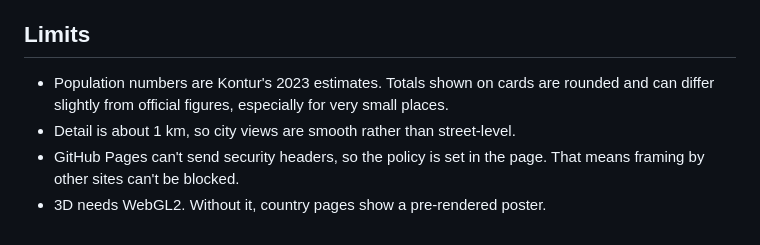
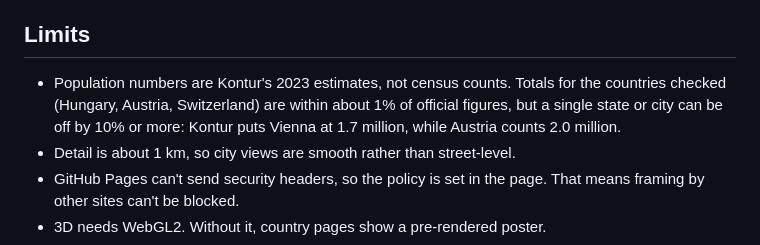
Before and after one commit to daksh-malhan/population-peaks, a Markdown page: README.md, the part around the change. Drawn GitHub-style.

Commit message:
docs: say how far Kontur's estimates can be from official counts
Co-Authored-By: Claude Opus 5.5 <noreply@anthropic.com>

```diff
--- a/README.md
+++ b/README.md
@@ -100,7 +100,7 @@ The **Build data release** workflow downloads all 250 Kontur files, verifying ea
 
 ## Limits
 
-- Population numbers are Kontur's 2023 estimates. Totals shown on cards are rounded and can differ slightly from official figures, especially for very small places.
+- Population numbers are Kontur's 2023 estimates, not census counts. Totals for the countries checked (Hungary, Austria, Switzerland) are within about 1% of official figures, but a single state or city can be off by 10% or more: Kontur puts Vienna at 1.7 million, while Austria counts 2.0 million.
 - Detail is about 1 km, so city views are smooth rather than street-level.
 - GitHub Pages can't send security headers, so the policy is set in the page. That means framing by other sites can't be blocked.
 - 3D needs WebGL2. Without it, country pages show a pre-rendered poster.
```
